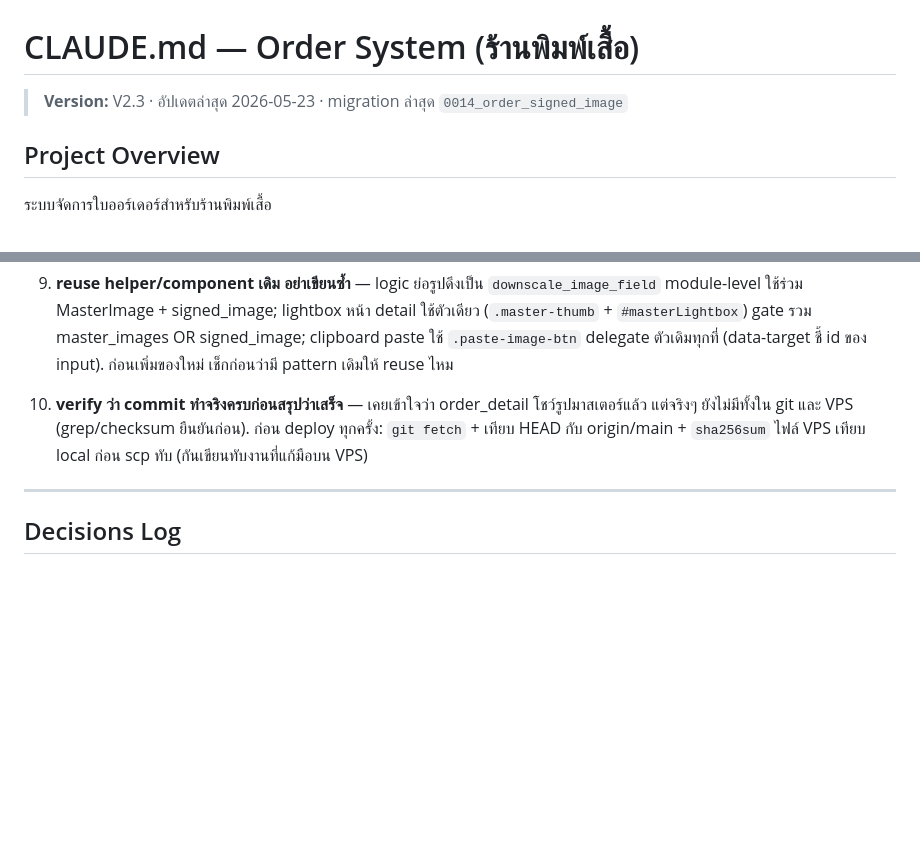
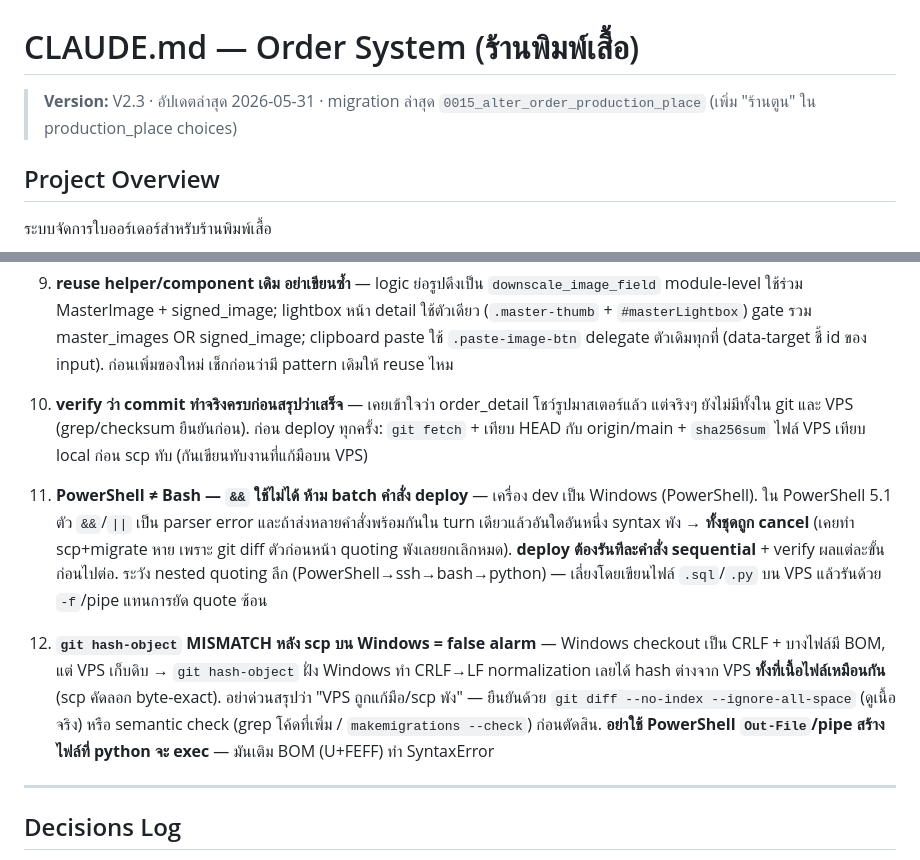
Before and after one commit to zoftdown/Claude-201-Order-V1, a Markdown page: CLAUDE.md, 2 parts joined by grey strips. Rendered like a GitHub page; blank space fills up the shorter version.

Commit message:
docs(claude.md): record migration 0015 (ร้านตูน) + add Lessons 11,12
- migration ล่าสุด -> 0015_alter_order_production_place (เพิ่มร้านตูน), อัปเดตวันที่
- Lesson 11: PowerShell != Bash, ห้าม batch คำสั่ง deploy (รัน sequential)
- Lesson 12: git hash-object MISMATCH หลัง scp บน Windows = false alarm (CRLF/BOM)
- ลบ CLAUDE-V2.md (ไฟล์เก่า Phase 1.6 ไม่ใช่ตัวใช้งาน)

Co-Authored-By: Claude Opus 4.8 <noreply@anthropic.com>

```diff
--- a/CLAUDE.md
+++ b/CLAUDE.md
@@ -1,6 +1,6 @@
 # CLAUDE.md — Order System (ร้านพิมพ์เสื้อ)
 
-> **Version:** V2.3 · อัปเดตล่าสุด 2026-05-23 · migration ล่าสุด `0014_order_signed_image`
+> **Version:** V2.3 · อัปเดตล่าสุด 2026-05-31 · migration ล่าสุด `0015_alter_order_production_place` (เพิ่ม "ร้านตูน" ใน production_place choices)
 
 ## Project Overview
 ระบบจัดการใบออร์เดอร์สำหรับร้านพิมพ์เสื้อ
@@ -231,6 +231,10 @@ ssh root@dr89.cloud "rm -f /tmp/order_db_dump.sql"
 
 10. **verify ว่า commit ทำจริงครบก่อนสรุปว่าเสร็จ** — เคยเข้าใจว่า order_detail โชว์รูปมาสเตอร์แล้ว แต่จริงๆ ยังไม่มีทั้งใน git และ VPS (grep/checksum ยืนยันก่อน). ก่อน deploy ทุกครั้ง: `git fetch` + เทียบ HEAD กับ origin/main + `sha256sum` ไฟล์ VPS เทียบ local ก่อน scp ทับ (กันเขียนทับงานที่แก้มือบน VPS)
 
+11. **PowerShell ≠ Bash — `&&` ใช้ไม่ได้ ห้าม batch คำสั่ง deploy** — เครื่อง dev เป็น Windows (PowerShell). ใน PowerShell 5.1 ตัว `&&`/`||` เป็น parser error และถ้าส่งหลายคำสั่งพร้อมกันใน turn เดียวแล้วอันใดอันหนึ่ง syntax พัง → **ทั้งชุดถูก cancel** (เคยทำ scp+migrate หาย เพราะ git diff ตัวก่อนหน้า quoting พังเลยยกเลิกหมด). **deploy ต้องรันทีละคำสั่ง sequential** + verify ผลแต่ละขั้นก่อนไปต่อ. ระวัง nested quoting ลึก (PowerShell→ssh→bash→python) — เลี่ยงโดยเขียนไฟล์ `.sql`/`.py` บน VPS แล้วรันด้วย `-f`/pipe แทนการยัด quote ซ้อน
+
+12. **`git hash-object` MISMATCH หลัง scp บน Windows = false alarm** — Windows checkout เป็น CRLF + บางไฟล์มี BOM, แต่ VPS เก็บดิบ → `git hash-object` ฝั่ง Windows ทำ CRLF→LF normalization เลยได้ hash ต่างจาก VPS **ทั้งที่เนื้อไฟล์เหมือนกัน** (scp คัดลอก byte-exact). อย่าด่วนสรุปว่า "VPS ถูกแก้มือ/scp พัง" — ยืนยันด้วย `git diff --no-index --ignore-all-space` (ดูเนื้อจริง) หรือ semantic check (grep โค้ดที่เพิ่ม / `makemigrations --check`) ก่อนตัดสิน. **อย่าใช้ PowerShell `Out-File`/pipe สร้างไฟล์ที่ python จะ exec** — มันเติม BOM (U+FEFF) ทำ SyntaxError
+
 ---
 
 ## Decisions Log
```
